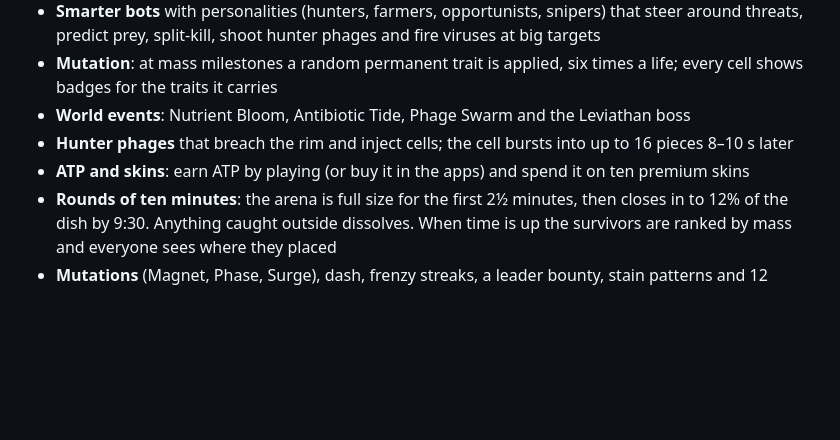
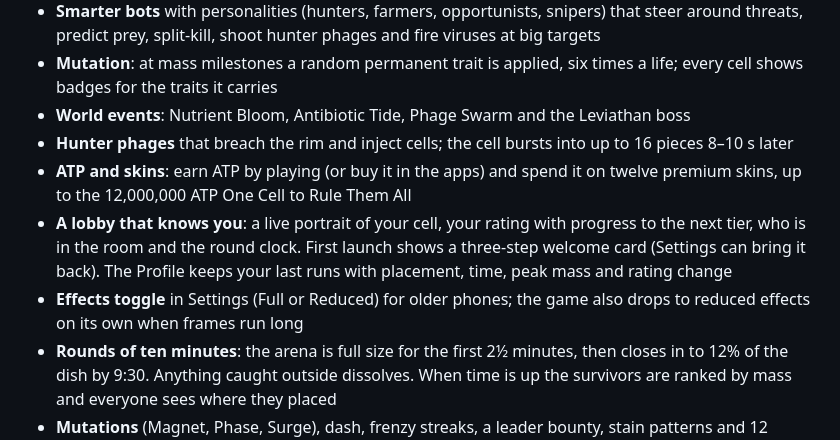
Before and after one commit to rowanmorse-demo/mitosis, a Markdown page: README.md, the part around the change. Drawn GitHub-style; blank space fills up the shorter version.

Commit message:
README: lobby, welcome card, recent runs, effects toggle
Co-Authored-By: Claude Fable 5.1 <noreply@anthropic.com>

```diff
--- a/README.md
+++ b/README.md
@@ -12,7 +12,9 @@ A multiplayer cell-eating arena set in a giant petri well. Absorb anything small
 - **Mutation**: at mass milestones a random permanent trait is applied, six times a life; every cell shows badges for the traits it carries
 - **World events**: Nutrient Bloom, Antibiotic Tide, Phage Swarm and the Leviathan boss
 - **Hunter phages** that breach the rim and inject cells; the cell bursts into up to 16 pieces 8–10 s later
-- **ATP and skins**: earn ATP by playing (or buy it in the apps) and spend it on ten premium skins
+- **ATP and skins**: earn ATP by playing (or buy it in the apps) and spend it on twelve premium skins, up to the 12,000,000 ATP One Cell to Rule Them All
+- **A lobby that knows you**: a live portrait of your cell, your rating with progress to the next tier, who is in the room and the round clock. First launch shows a three-step welcome card (Settings can bring it back). The Profile keeps your last runs with placement, time, peak mass and rating change
+- **Effects toggle** in Settings (Full or Reduced) for older phones; the game also drops to reduced effects on its own when frames run long
 - **Rounds of ten minutes**: the arena is full size for the first 2½ minutes, then closes in to 12% of the dish by 9:30. Anything caught outside dissolves. When time is up the survivors are ranked by mass and everyone sees where they placed
 - **Mutations** (Magnet, Phase, Surge), dash, frenzy streaks, a leader bounty, stain patterns and 12 achievements. There is no chat
 
```
